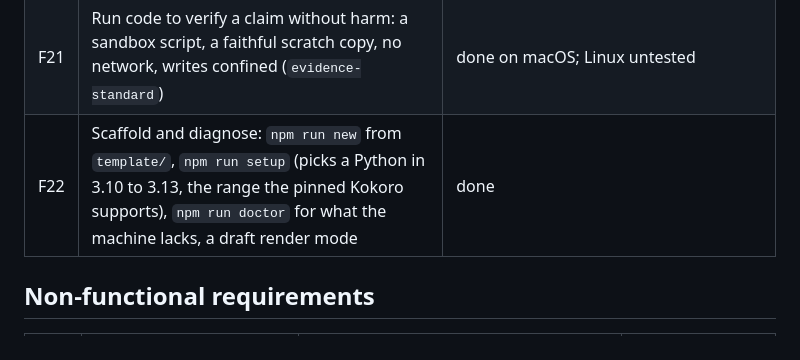
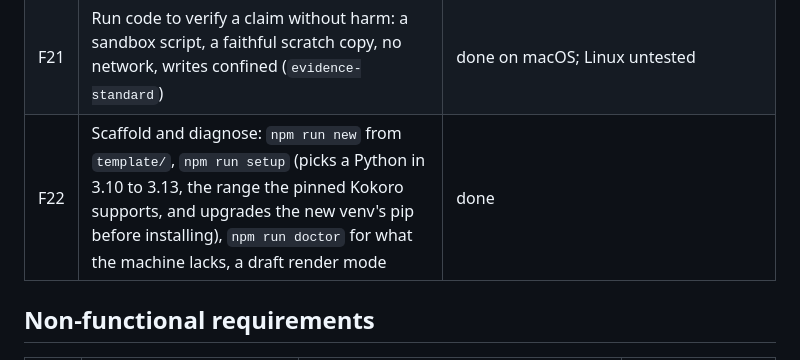
Before and after one commit to latent-variable/kokoro-explainers, a Markdown page: docs/PRD.md, the part around the change. GitHub-like rendering.

```diff
--- a/docs/PRD.md
+++ b/docs/PRD.md
@@ -97,7 +97,7 @@ dropped (F19 stays open). The demo therefore speaks to an adtech company's pain:
 | F29 | A decision video made through the real handoff, as the demo: a brief about a fictional code base, a fresh explainer agent, critics (`videos/invoice-leak`, `examples/ledgerly`; DESIGN D34) | done |
 | F20 | Per-person preferences and private videos stay local (`tailor`, `local/`) | done in this repo; elsewhere a skill checks `local/` is ignored and uses `.git/info/exclude` |
 | F21 | Run code to verify a claim without harm: a sandbox script, a faithful scratch copy, no network, writes confined (`evidence-standard`) | done on macOS; Linux untested |
-| F22 | Scaffold and diagnose: `npm run new` from `template/`, `npm run setup` (picks a Python in 3.10 to 3.13, the range the pinned Kokoro supports), `npm run doctor` for what the machine lacks, a draft render mode | done |
+| F22 | Scaffold and diagnose: `npm run new` from `template/`, `npm run setup` (picks a Python in 3.10 to 3.13, the range the pinned Kokoro supports, and upgrades the new venv's pip before installing), `npm run doctor` for what the machine lacks, a draft render mode | done |
 
 ## Non-functional requirements
 
```
Also changed, not shown: docs/DESIGN.md (+10 -0 lines).
